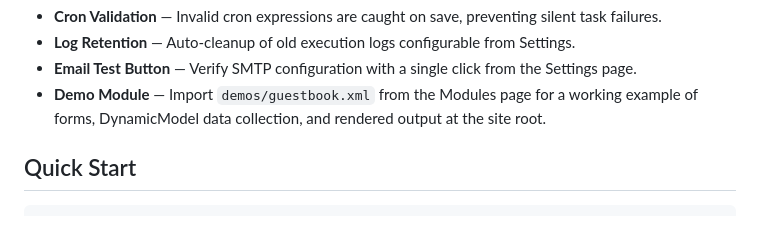
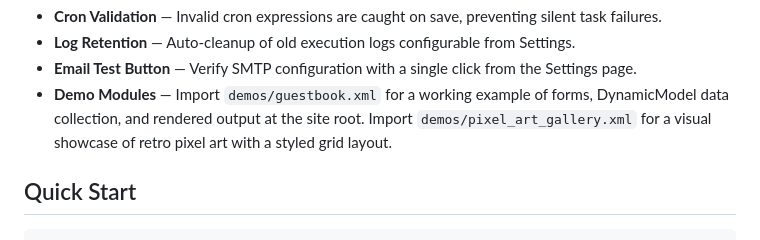
Before and after one commit to Nurb4000/PythonAppFoundry, a Markdown page: README.md, the part around the change. GitHub-like rendering.

Commit message:
Docs: add Pixel Art Gallery to demo modules list

```diff
--- a/README.md
+++ b/README.md
@@ -28,7 +28,7 @@ For the most part the database is fed by XML imports. The original plan was to c
 - **Cron Validation** — Invalid cron expressions are caught on save, preventing silent task failures.
 - **Log Retention** — Auto-cleanup of old execution logs configurable from Settings.
 - **Email Test Button** — Verify SMTP configuration with a single click from the Settings page.
-- **Demo Module** — Import `demos/guestbook.xml` from the Modules page for a working example of forms, DynamicModel data collection, and rendered output at the site root.
+- **Demo Modules** — Import `demos/guestbook.xml` for a working example of forms, DynamicModel data collection, and rendered output at the site root. Import `demos/pixel_art_gallery.xml` for a visual showcase of retro pixel art with a styled grid layout.
 
 ## Quick Start
 
```
